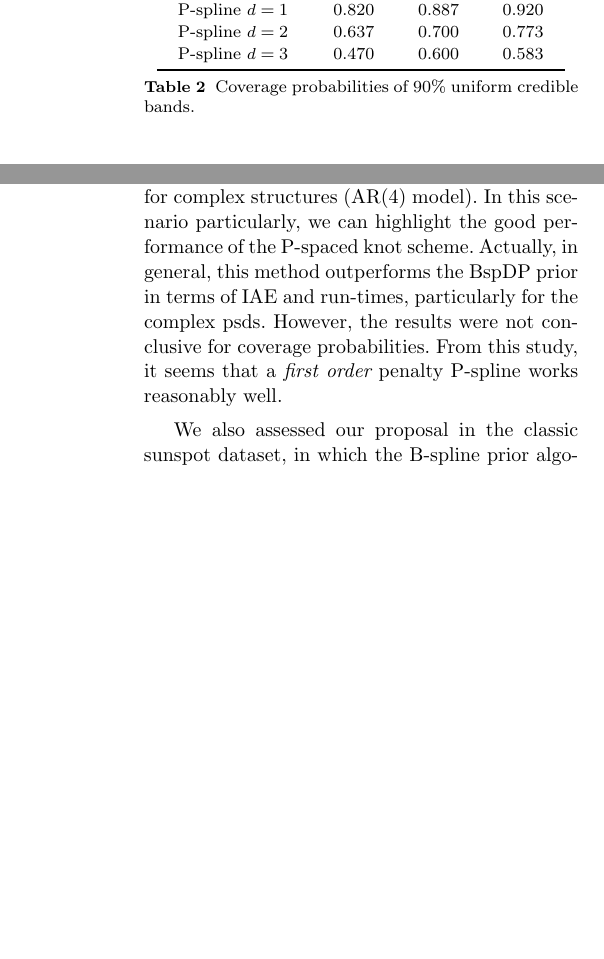
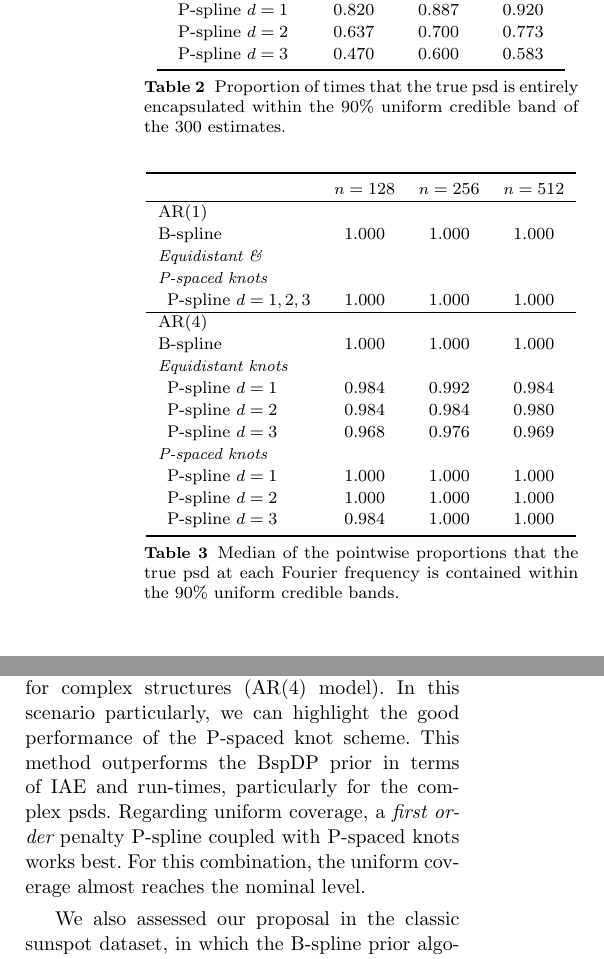
Before and after one commit to pmat747/pspline-draft, a LaTeX paper (pSplines.tex): two parts of the columns of pages 10 and 12 of 14, joined at a grey line, cut so that both start at the same text, the shorter picture padded with empty space. Compiled offline with pdfLaTeX.

Commit message:
update table

```diff
--- a/pSplines.tex
+++ b/pSplines.tex
@@ -514,8 +516,34 @@ For the AR(1) model, the BspDP and first order penalty P-spline 90\% credible ba
 			\bottomrule
 		\end{tabular}
 %	\end{ruledtabular}
-	\caption{Coverage probabilities of $90\%$ uniform credible bands.}
+	\caption{Proportion of times that the true psd is entirely encapsulated within the 90\% uniform credible band of the 300 estimates.}
 	\label{table:sim_covPbb}
+\end{table}
+
+\begin{table}
+	\centering
+		\begin{tabular}{lccc}
+			\toprule
+			& $n=128$ & $n=256$ & $n=512$ \\ \hline
+			AR(1)     &  &  &  \\
+			B-spline &  1.000 & 1.000 & 1.000 \\
+			\textit{Equidistant \&}& & &   \\
+			\textit{P-spaced knots}& & &   \\
+			\hspace{0.5em}P-spline $d=1,2,3$ & 1.000 & 1.000 & 1.000  \\ \hline
+			AR(4)     &  &  &  \\
+			B-spline &  1.000 & 1.000 & 1.000 \\
+			\textit{Equidistant knots}& & &   \\
+			\hspace{0.5em}P-spline $d=1$ & 0.984 & 0.992 & 0.984 \\
+			\hspace{0.5em}P-spline $d=2$& 0.984 & 0.984 & 0.980  \\
+			\hspace{0.5em}P-spline $d=3$& 0.968 & 0.976 & 0.969  \\
+			\textit{P-spaced knots}& & &   \\
+			\hspace{0.5em}P-spline $d=1$ & 1.000 &  1.000 &  1.000 \\
+			\hspace{0.5em}P-spline $d=2$ & 1.000 &  1.000 &  1.000 \\
+			\hspace{0.5em}P-spline $d=3$ & 0.984 &  1.000 &  1.000 \\
+			\bottomrule
+		\end{tabular}
+	\caption{Median of the pointwise  proportions that the true psd at each Fourier frequency is contained within the $90\%$ uniform credible bands.}
+	\label{table:sim_covPbb_median}
 \end{table}
 
 
@@ -622,7 +650,8 @@ As shown by \cite{Edwards2018}, the BspDP prior outperforms the BDP prior in ter
 
 Although the P-spline prior is very similar to the B-spline prior as both are based on mixtures of B-spline distributions, there is quite a significant difference.  The latter works with a variable number and location of knots, which are driven by the data.  The P-spline prior assumes a fixed number of knots  with fixed locations, thus almost looks like a special case. However, the multivariate prior based on the difference penalty of the basis coefficients controls the smoothness of the spectral density, a feature that can't be achieved with a univariate Dirichlet process prior. Most importantly, fixing the number and location of knots reduces the computational effort significantly, without sacrificing accuracy as shown in the application section.  To deal with abrupt peaks in the psd, we propose to locate the knots according to the peaks detected via the periodogram.  This approach does not affect the computational time and improves the estimates dramatically. %This also indicates that the BspDP computation time could be reduced by the choice of P-spaced knots as initial values.
 
-In our simulation study, we showed that the equidistant knot scheme for the P-spline method works quite well in the case of simple spectral structures (AR(1) model).  However, its performance is surpassed by the P-spaced knot scheme for complex structures (AR(4) model).  In this scenario particularly, we can highlight the good performance of the P-spaced knot scheme.  Actually, in general, this method outperforms the BspDP prior in terms of IAE and run-times, particularly for the complex psds.  However, the results were not conclusive for coverage probabilities.  From this study, it seems that a {\em first order} penalty P-spline works reasonably well.
+In our simulation study, we showed that the equidistant knot scheme for the P-spline method works quite well in the case of simple spectral structures (AR(1) model).  However, its performance is surpassed by the P-spaced knot scheme for complex structures (AR(4) model).  In this scenario particularly, we can highlight the good performance of the P-spaced knot scheme. This method outperforms the BspDP prior in terms of IAE and run-times, particularly for the complex psds.    Regarding uniform coverage,  a {\em first order} penalty P-spline coupled with
+P-spaced knots works best. For this combination, the uniform coverage almost reaches the nominal level.
 
 %In our simulation study, we showed that, in general, the P-spline prior with P-spaced knots outperforms the BspDP prior in terms of IAE and run-times, particularly for the complex psd.  However, the results were not conclusive for coverage probabilities.  From this study, it seems that a {\em first order} penalty P-spline works reasonably well.
 
```
Also changed, not shown: pSplines.tex (26 more changed lines).
